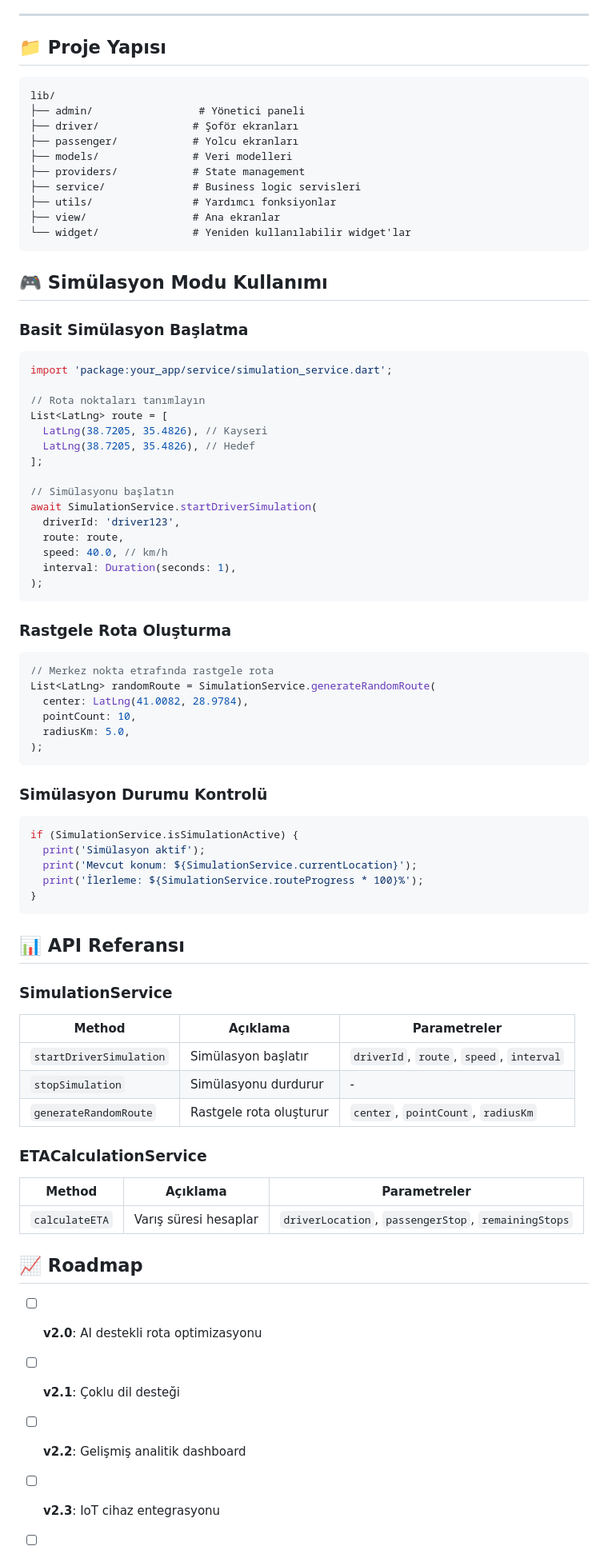
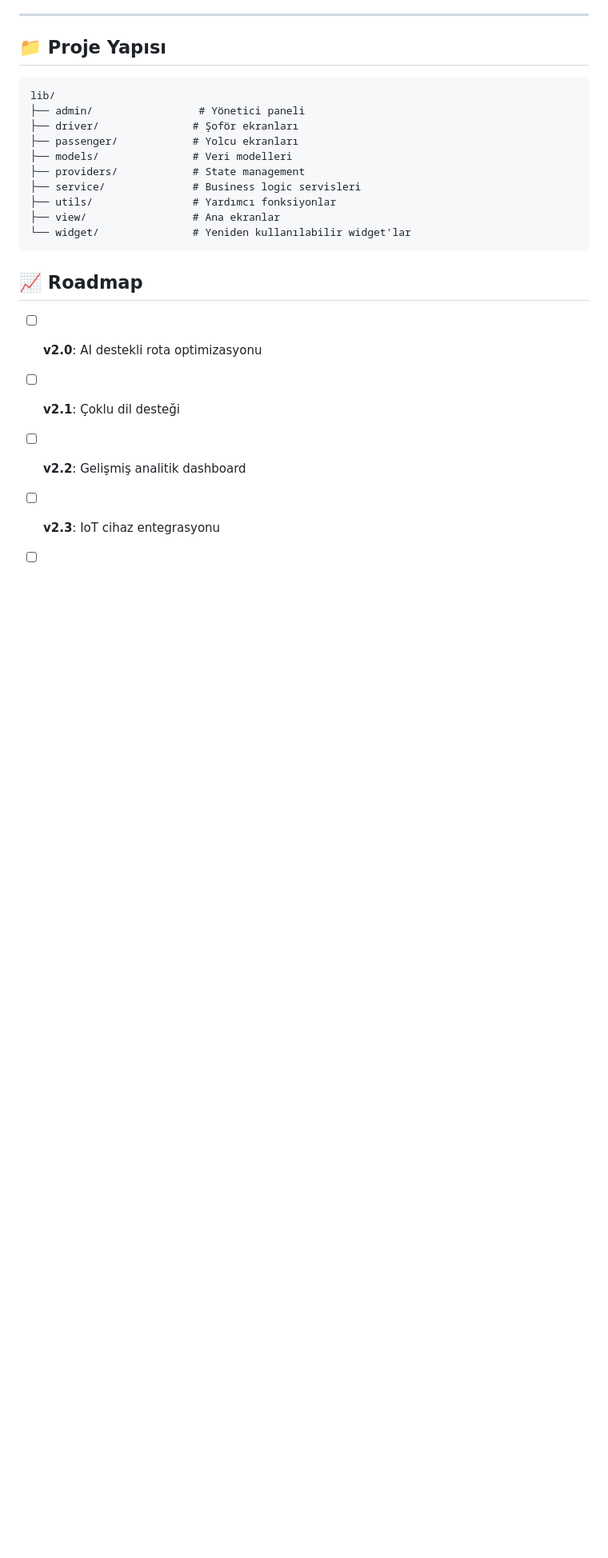
Before and after one commit to esmasila/CorDis-Servis-Takip-Uygulama, a Markdown page: README.md, the part around one of its changes. Shown at 80% size. Rendered like a GitHub page; blank space fills up the shorter version.

Commit message:
Clean up README.md - remove unnecessary API reference and simulation mode sections

````diff
--- a/README.md
+++ b/README.md
@@ -177,59 +171,7 @@ lib/
 └── widget/               # Yeniden kullanılabilir widget'lar
 ```
 
-## 🎮 Simülasyon Modu Kullanımı
 
-### **Basit Simülasyon Başlatma**
-```dart
-import 'package:your_app/service/simulation_service.dart';
-
-// Rota noktaları tanımlayın
-List<LatLng> route = [
-  LatLng(38.7205, 35.4826), // Kayseri
-  LatLng(38.7205, 35.4826), // Hedef
-];
-
-// Simülasyonu başlatın
-await SimulationService.startDriverSimulation(
-  driverId: 'driver123',
-  route: route,
-  speed: 40.0, // km/h
-  interval: Duration(seconds: 1),
-);
-```
-
-### **Rastgele Rota Oluşturma**
-```dart
-// Merkez nokta etrafında rastgele rota
-List<LatLng> randomRoute = SimulationService.generateRandomRoute(
-  center: LatLng(41.0082, 28.9784),
-  pointCount: 10,
-  radiusKm: 5.0,
-);
-```
-
-### **Simülasyon Durumu Kontrolü**
-```dart
-if (SimulationService.isSimulationActive) {
-  print('Simülasyon aktif');
-  print('Mevcut konum: ${SimulationService.currentLocation}');
-  print('İlerleme: ${SimulationService.routeProgress * 100}%');
-}
-```
-
-## 📊 API Referansı
-
-### **SimulationService**
-| Method | Açıklama | Parametreler |
-|--------|----------|--------------|
-| `startDriverSimulation` | Simülasyon başlatır | `driverId`, `route`, `speed`, `interval` |
-| `stopSimulation` | Simülasyonu durdurur | - |
-| `generateRandomRoute` | Rastgele rota oluşturur | `center`, `pointCount`, `radiusKm` |
-
-### **ETACalculationService**
-| Method | Açıklama | Parametreler |
-|--------|----------|--------------|
-| `calculateETA` | Varış süresi hesaplar | `driverLocation`, `passengerStop`, `remainingStops` |
 
 ## 📈 Roadmap
 
````
Also changed, not shown: other parts of README.md (+10 -16 lines).
